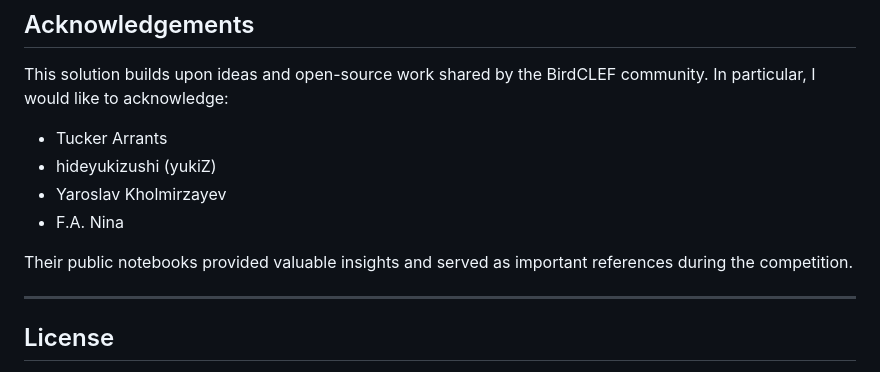
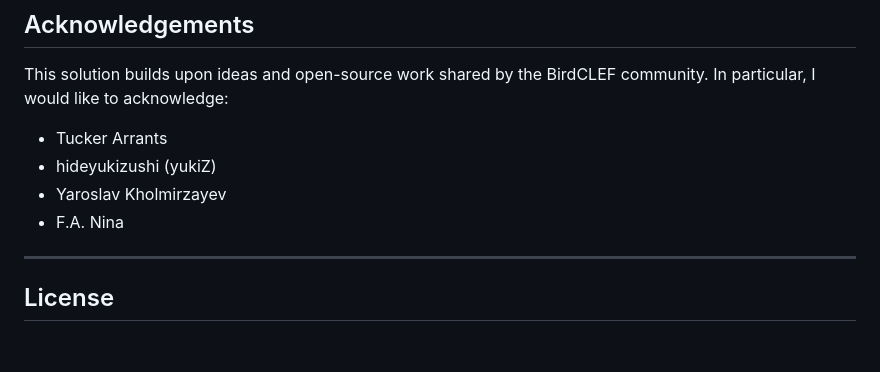
Before and after one commit to josaiahsyiem/birdclef-2026, a Markdown page: README.md, the part around the change. Drawn GitHub-style; blank space fills up the shorter version.

```diff
--- a/README.md
+++ b/README.md
@@ -231,7 +231,6 @@ This solution builds upon ideas and open-source work shared by the BirdCLEF comm
 * Yaroslav Kholmirzayev
 * F.A. Nina
 
-Their public notebooks provided valuable insights and served as important references during the competition.
 
 ---
 
```
